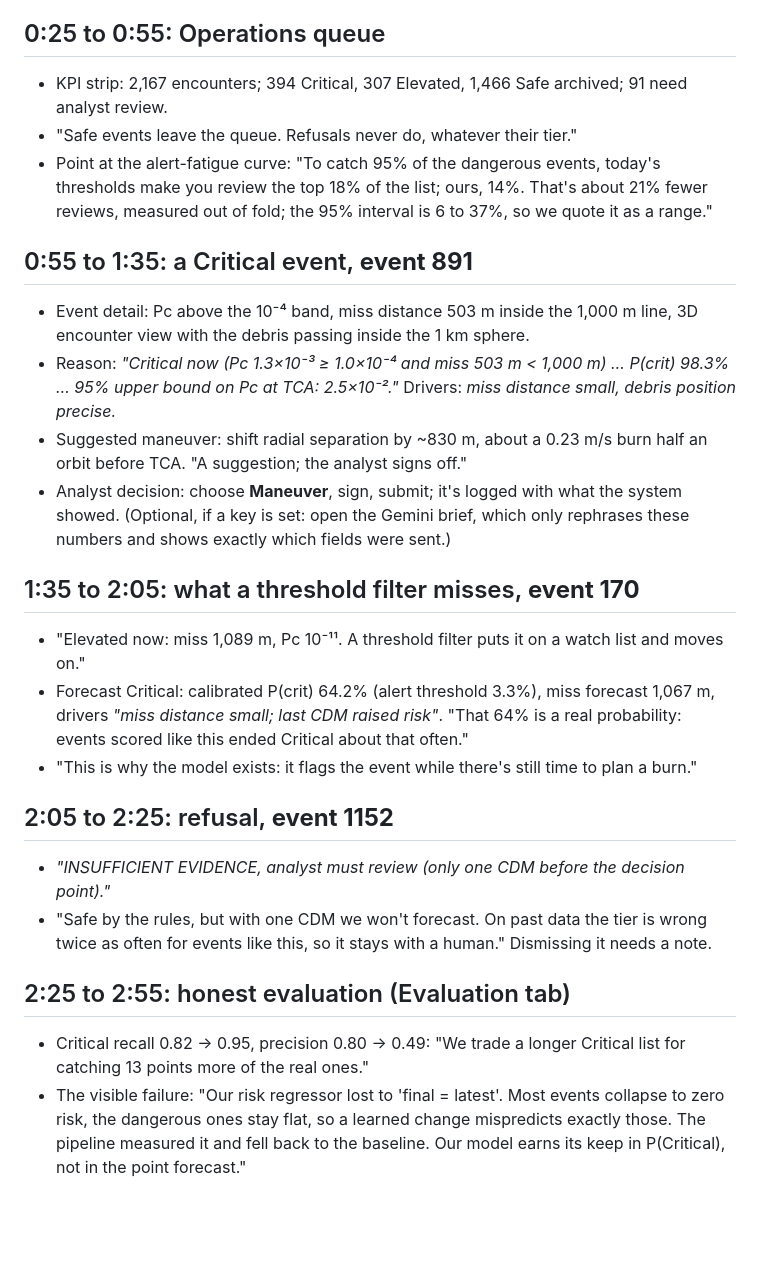
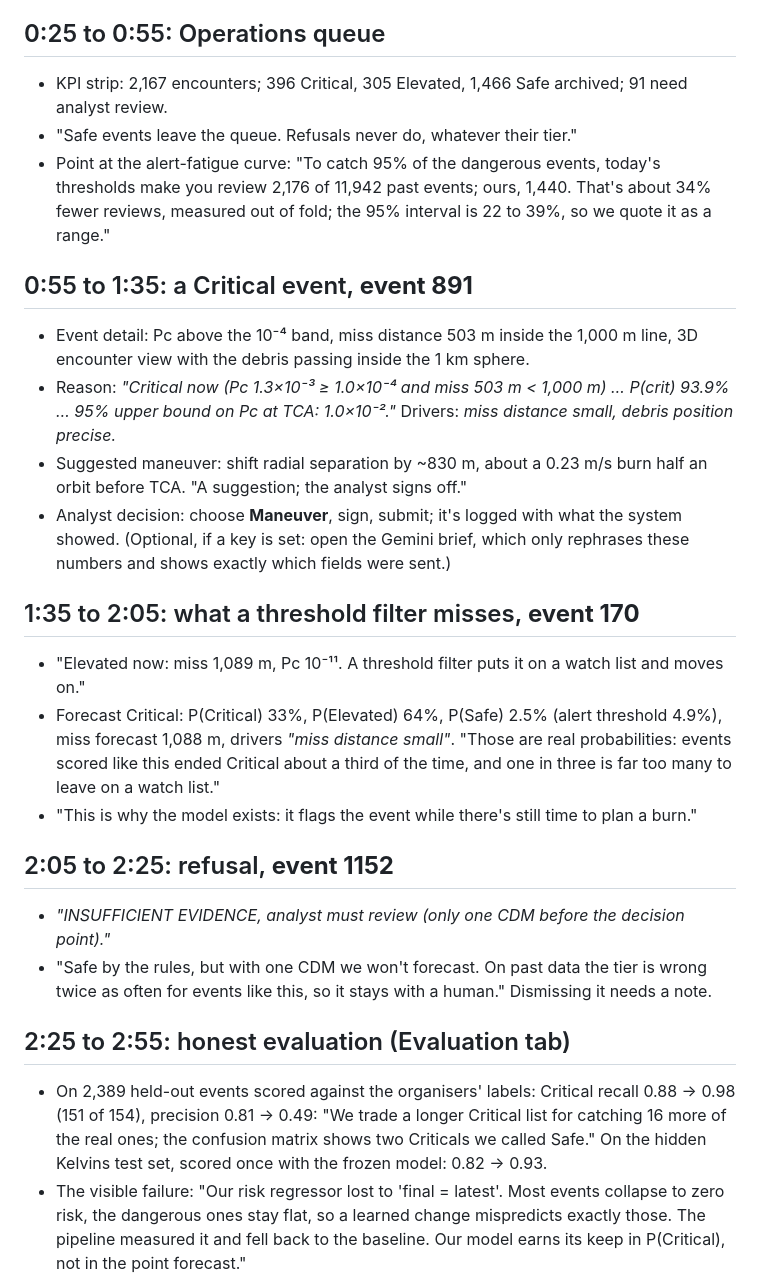
Before and after one commit to Sidak-1311/autonomous-sg, a Markdown page: docs/DEMO.md, the part around the change. GitHub-like rendering; blank space fills up the shorter version.

```diff
--- a/docs/DEMO.md
+++ b/docs/DEMO.md
@@ -13,19 +13,19 @@ when it doesn't know."
 
 ## 0:25 to 0:55: Operations queue
 
-- KPI strip: 2,167 encounters; 394 Critical, 307 Elevated, 1,466 Safe archived; 91 need
+- KPI strip: 2,167 encounters; 396 Critical, 305 Elevated, 1,466 Safe archived; 91 need
   analyst review.
 - "Safe events leave the queue. Refusals never do, whatever their tier."
 - Point at the alert-fatigue curve: "To catch 95% of the dangerous events, today's
-  thresholds make you review the top 18% of the list; ours, 14%. That's about 21% fewer
-  reviews, measured out of fold; the 95% interval is 6 to 37%, so we quote it as a range."
+  thresholds make you review 2,176 of 11,942 past events; ours, 1,440. That's about 34% fewer
+  reviews, measured out of fold; the 95% interval is 22 to 39%, so we quote it as a range."
 
 ## 0:55 to 1:35: a Critical event, **event 891**
 
 - Event detail: Pc above the 10⁻⁴ band, miss distance 503 m inside the 1,000 m line,
   3D encounter view with the debris passing inside the 1 km sphere.
-- Reason: *"Critical now (Pc 1.3×10⁻³ ≥ 1.0×10⁻⁴ and miss 503 m < 1,000 m) … P(crit) 98.3% …
-  95% upper bound on Pc at TCA: 2.5×10⁻²."* Drivers: *miss distance small, debris position precise.*
+- Reason: *"Critical now (Pc 1.3×10⁻³ ≥ 1.0×10⁻⁴ and miss 503 m < 1,000 m) … P(crit) 93.9% …
+  95% upper bound on Pc at TCA: 1.0×10⁻²."* Drivers: *miss distance small, debris position precise.*
 - Suggested maneuver: shift radial separation by ~830 m, about a 0.23 m/s burn half an orbit
   before TCA. "A suggestion; the analyst signs off."
 - Analyst decision: choose **Maneuver**, sign, submit; it's logged with what the system showed.
@@ -35,9 +35,10 @@ when it doesn't know."
 ## 1:35 to 2:05: what a threshold filter misses, **event 170**
 
 - "Elevated now: miss 1,089 m, Pc 10⁻¹¹. A threshold filter puts it on a watch list and moves on."
-- Forecast Critical: calibrated P(crit) 64.2% (alert threshold 3.3%), miss forecast 1,067 m,
-  drivers *"miss distance small; last CDM raised risk"*. "That 64% is a real probability:
-  events scored like this ended Critical about that often."
+- Forecast Critical: P(Critical) 33%, P(Elevated) 64%, P(Safe) 2.5% (alert threshold 4.9%),
+  miss forecast 1,088 m, drivers *"miss distance small"*. "Those are real probabilities:
+  events scored like this ended Critical about a third of the time, and one in three is
+  far too many to leave on a watch list."
 - "This is why the model exists: it flags the event while there's still time to plan a burn."
 
 ## 2:05 to 2:25: refusal, **event 1152**
@@ -48,8 +49,10 @@ when it doesn't know."
 
 ## 2:25 to 2:55: honest evaluation (Evaluation tab)
 
-- Critical recall 0.82 → 0.95, precision 0.80 → 0.49: "We trade a longer Critical list for
-  catching 13 points more of the real ones."
+- On 2,389 held-out events scored against the organisers' labels: Critical recall
+  0.88 → 0.98 (151 of 154), precision 0.81 → 0.49: "We trade a longer Critical list for
+  catching 16 more of the real ones; the confusion matrix shows two Criticals we called
+  Safe." On the hidden Kelvins test set, scored once with the frozen model: 0.82 → 0.93.
 - The visible failure: "Our risk regressor lost to 'final = latest'. Most events collapse
   to zero risk, the dangerous ones stay flat, so a learned change mispredicts exactly those.
   The pipeline measured it and fell back to the baseline. Our model earns its keep in
```
Also changed, not shown: README.md (+59 -19 lines).
